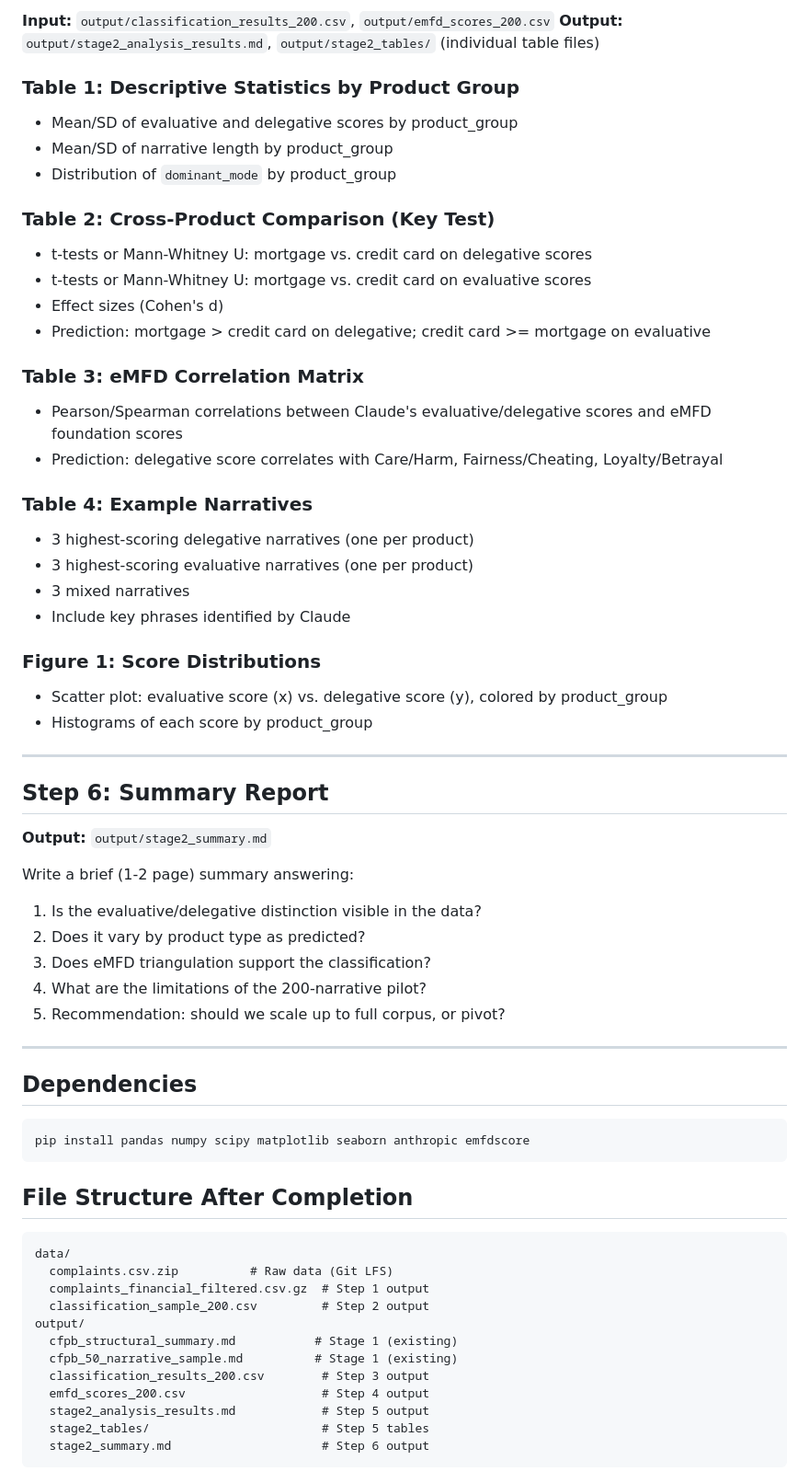
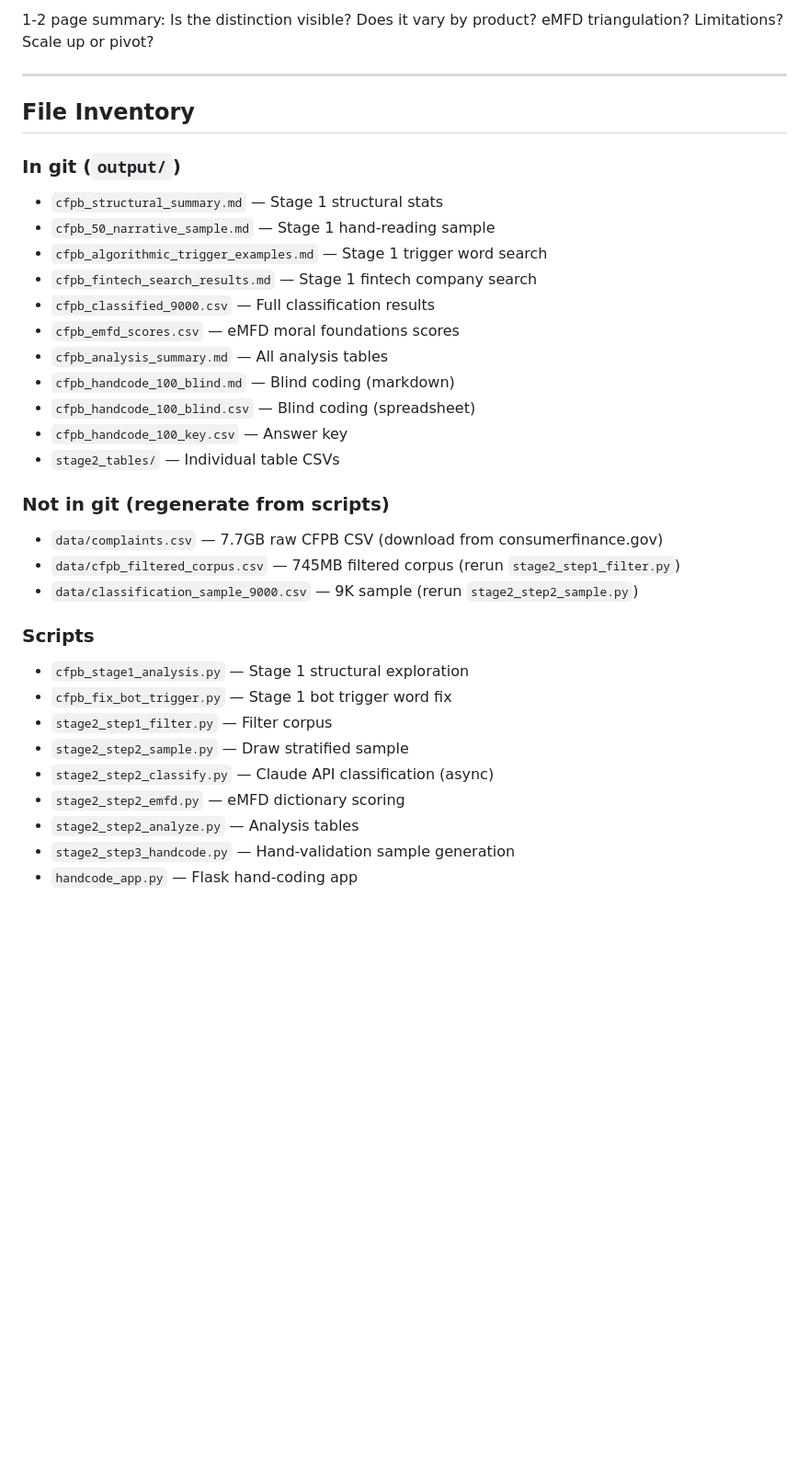
Before and after one commit to skitalets/HumanxAI-2026, a Markdown page: docs/stage2_todo.md, the part around one of its changes. Shown at 92% size. GitHub-like rendering; blank space fills up the shorter version.

````diff
--- a/docs/stage2_todo.md
+++ b/docs/stage2_todo.md
@@ -128,66 +93,35 @@ Score on all five moral foundations:
 
-**Input:** `output/classification_results_200.csv`, `output/emfd_scores_200.csv`
-**Output:** `output/stage2_analysis_results.md`, `output/stage2_tables/` (individual table files)
-
-### Table 1: Descriptive Statistics by Product Group
-- Mean/SD of evaluative and delegative scores by product_group
-- Mean/SD of narrative length by product_group
-- Distribution of `dominant_mode` by product_group
-
-### Table 2: Cross-Product Comparison (Key Test)
-- t-tests or Mann-Whitney U: mortgage vs. credit card on delegative scores
-- t-tests or Mann-Whitney U: mortgage vs. credit card on evaluative scores
-- Effect sizes (Cohen's d)
-- Prediction: mortgage > credit card on delegative; credit card >= mortgage on evaluative
-
-### Table 3: eMFD Correlation Matrix
-- Pearson/Spearman correlations between Claude's evaluative/delegative scores and eMFD foundation scores
-- Prediction: delegative score correlates with Care/Harm, Fairness/Cheating, Loyalty/Betrayal
-
-### Table 4: Example Narratives
-- 3 highest-scoring delegative narratives (one per product)
-- 3 highest-scoring evaluative narratives (one per product)
-- 3 mixed narratives
-- Include key phrases identified by Claude
-
-### Figure 1: Score Distributions
-- Scatter plot: evaluative score (x) vs. delegative score (y), colored by product_group
-- Histograms of each score by product_group
+1-2 page summary: Is the distinction visible? Does it vary by product? eMFD triangulation? Limitations? Scale up or pivot?
 
 ---
 
-## Step 6: Summary Report
+## File Inventory
 
-**Output:** `output/stage2_summary.md`
+### In git (`output/`)
+- `cfpb_structural_summary.md` — Stage 1 structural stats
+- `cfpb_50_narrative_sample.md` — Stage 1 hand-reading sample
+- `cfpb_algorithmic_trigger_examples.md` — Stage 1 trigger word search
+- `cfpb_fintech_search_results.md` — Stage 1 fintech company search
+- `cfpb_classified_9000.csv` — Full classification results
+- `cfpb_emfd_scores.csv` — eMFD moral foundations scores
+- `cfpb_analysis_summary.md` — All analysis tables
+- `cfpb_handcode_100_blind.md` — Blind coding (markdown)
+- `cfpb_handcode_100_blind.csv` — Blind coding (spreadsheet)
+- `cfpb_handcode_100_key.csv` — Answer key
+- `stage2_tables/` — Individual table CSVs
 
-Write a brief (1-2 page) summary answering:
-1. Is the evaluative/delegative distinction visible in the data?
-2. Does it vary by product type as predicted?
-3. Does eMFD triangulation support the classification?
-4. What are the limitations of the 200-narrative pilot?
-5. Recommendation: should we scale up to full corpus, or pivot?
+### Not in git (regenerate from scripts)
+- `data/complaints.csv` — 7.7GB raw CFPB CSV (download from consumerfinance.gov)
+- `data/cfpb_filtered_corpus.csv` — 745MB filtered corpus (rerun `stage2_step1_filter.py`)
+- `data/classification_sample_9000.csv` — 9K sample (rerun `stage2_step2_sample.py`)
 
----
-
-## Dependencies
-
-```
-pip install pandas numpy scipy matplotlib seaborn anthropic emfdscore
-```
-
-## File Structure After Completion
-
-```
-data/
-  complaints.csv.zip          # Raw data (Git LFS)
-  complaints_financial_filtered.csv.gz  # Step 1 output
-  classification_sample_200.csv         # Step 2 output
-output/
-  cfpb_structural_summary.md           # Stage 1 (existing)
-  cfpb_50_narrative_sample.md          # Stage 1 (existing)
-  classification_results_200.csv        # Step 3 output
-  emfd_scores_200.csv                   # Step 4 output
-  stage2_analysis_results.md            # Step 5 output
-  stage2_tables/                        # Step 5 tables
-  stage2_summary.md                     # Step 6 output
-```
+### Scripts
+- `cfpb_stage1_analysis.py` — Stage 1 structural exploration
+- `cfpb_fix_bot_trigger.py` — Stage 1 bot trigger word fix
+- `stage2_step1_filter.py` — Filter corpus
+- `stage2_step2_sample.py` — Draw stratified sample
+- `stage2_step2_classify.py` — Claude API classification (async)
+- `stage2_step2_emfd.py` — eMFD dictionary scoring
+- `stage2_step2_analyze.py` — Analysis tables
+- `stage2_step3_handcode.py` — Hand-validation sample generation
+- `handcode_app.py` — Flask hand-coding app
````
Also changed, not shown: other parts of docs/stage2_todo.md (+63 -98 lines).
